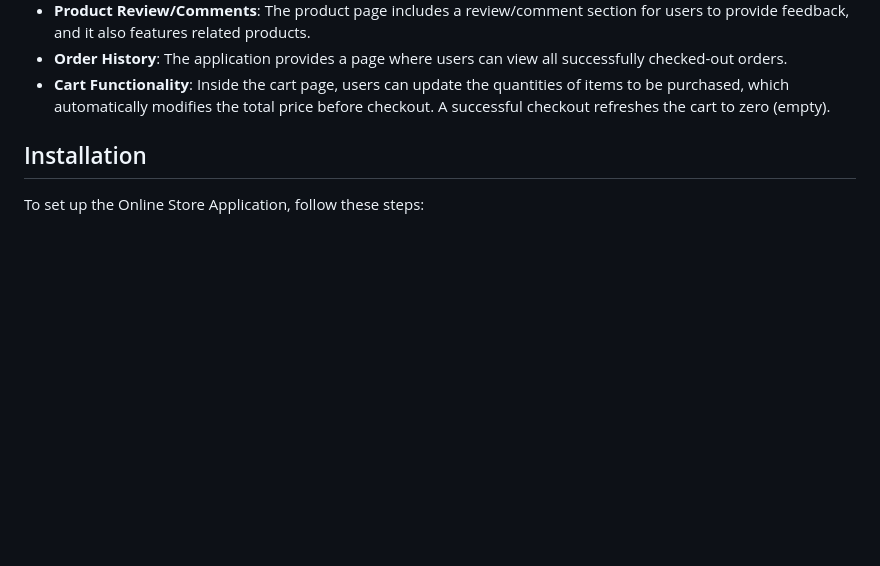
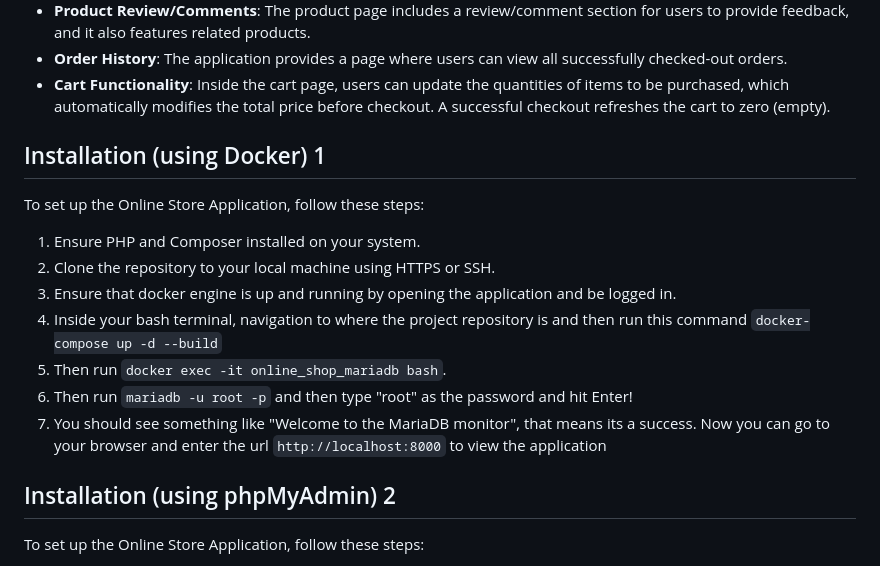
Before and after one commit to lexiscode/online_store-app, a Markdown page: README.md, the part around the change. Drawn GitHub-style; blank space fills up the shorter version.

Commit message:
feat: updated readme content

```diff
--- a/README.md
+++ b/README.md
@@ -14,7 +14,19 @@ The Online Store Application is an e-commerce web application that allows users
 - **Order History**: The application provides a page where users can view all successfully checked-out orders.
 - **Cart Functionality**: Inside the cart page, users can update the quantities of items to be purchased, which automatically modifies the total price before checkout. A successful checkout refreshes the cart to zero (empty).
 
-## Installation
+## Installation (using Docker) 1
+
+To set up the Online Store Application, follow these steps:
+
+1. Ensure PHP and Composer installed on your system.
+2. Clone the repository to your local machine using HTTPS or SSH.
+3. Ensure that docker engine is up and running by opening the application and be logged in.
+3. Inside your bash terminal, navigation to where the project repository is and then run this command `docker-compose up -d --build`
+4. Then run `docker exec -it online_shop_mariadb bash`.
+5. Then run `mariadb -u root -p` and then type "root" as the password and hit Enter!
+6. You should see something like "Welcome to the MariaDB monitor", that means its a success. Now you can go to your browser and enter the url `http://localhost:8000` to view the application
+
+## Installation (using phpMyAdmin) 2
 
 To set up the Online Store Application, follow these steps:
 
```
